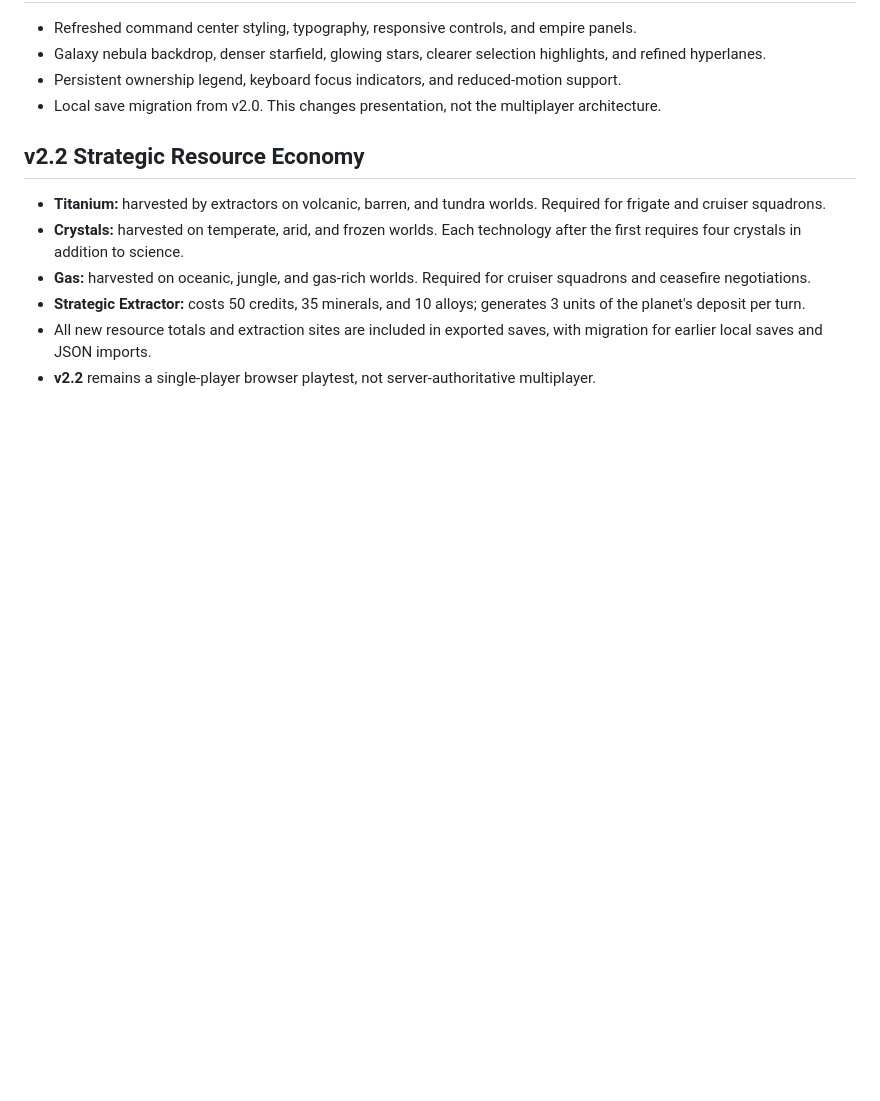
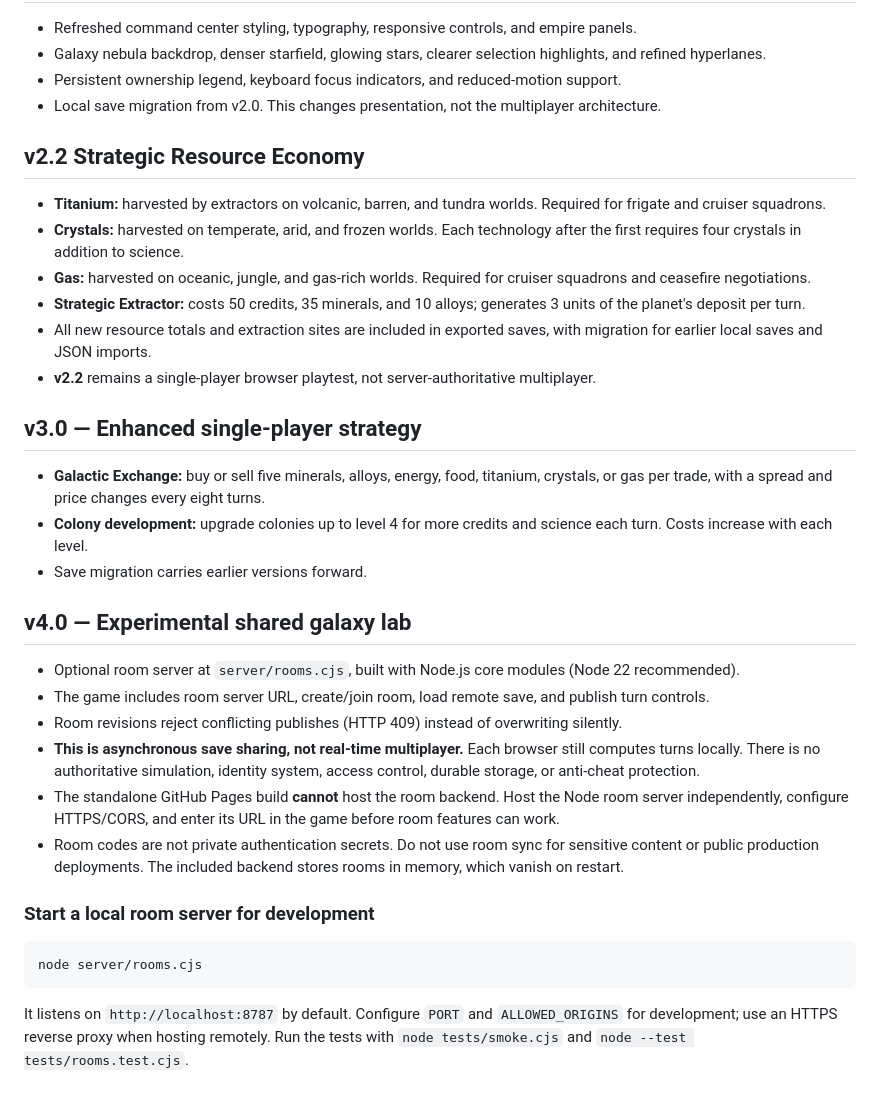
Before and after one commit to SpluxeC/StarfallDominion, a Markdown page: README.md, the part around the change. Rendered like a GitHub page; blank space fills up the shorter version.

Commit message:
Document v3.0 and v4.0 features, server configuration and limitations

````diff
--- a/README.md
+++ b/README.md
@@ -87,3 +87,22 @@ The game remains a standalone single-player prototype. The v2.0 source is commit
 - **Strategic Extractor:** costs 50 credits, 35 minerals, and 10 alloys; generates 3 units of the planet's deposit per turn.
 - All new resource totals and extraction sites are included in exported saves, with migration for earlier local saves and JSON imports.
 - **v2.2** remains a single-player browser playtest, not server-authoritative multiplayer.
+
+## v3.0 — Enhanced single-player strategy
+- **Galactic Exchange:** buy or sell five minerals, alloys, energy, food, titanium, crystals, or gas per trade, with a spread and price changes every eight turns.
+- **Colony development:** upgrade colonies up to level 4 for more credits and science each turn. Costs increase with each level.
+- Save migration carries earlier versions forward.
+
+## v4.0 — Experimental shared galaxy lab
+- Optional room server at `server/rooms.cjs`, built with Node.js core modules (Node 22 recommended).
+- The game includes room server URL, create/join room, load remote save, and publish turn controls.
+- Room revisions reject conflicting publishes (HTTP 409) instead of overwriting silently.
+- **This is asynchronous save sharing, not real-time multiplayer.** Each browser still computes turns locally. There is no authoritative simulation, identity system, access control, durable storage, or anti-cheat protection.
+- The standalone GitHub Pages build **cannot** host the room backend. Host the Node room server independently, configure HTTPS/CORS, and enter its URL in the game before room features can work.
+- Room codes are not private authentication secrets. Do not use room sync for sensitive content or public production deployments. The included backend stores rooms in memory, which vanish on restart.
+
+### Start a local room server for development
+```bash
+node server/rooms.cjs
+```
+It listens on `http://localhost:8787` by default. Configure `PORT` and `ALLOWED_ORIGINS` for development; use an HTTPS reverse proxy when hosting remotely. Run the tests with `node tests/smoke.cjs` and `node --test tests/rooms.test.cjs`.
````
